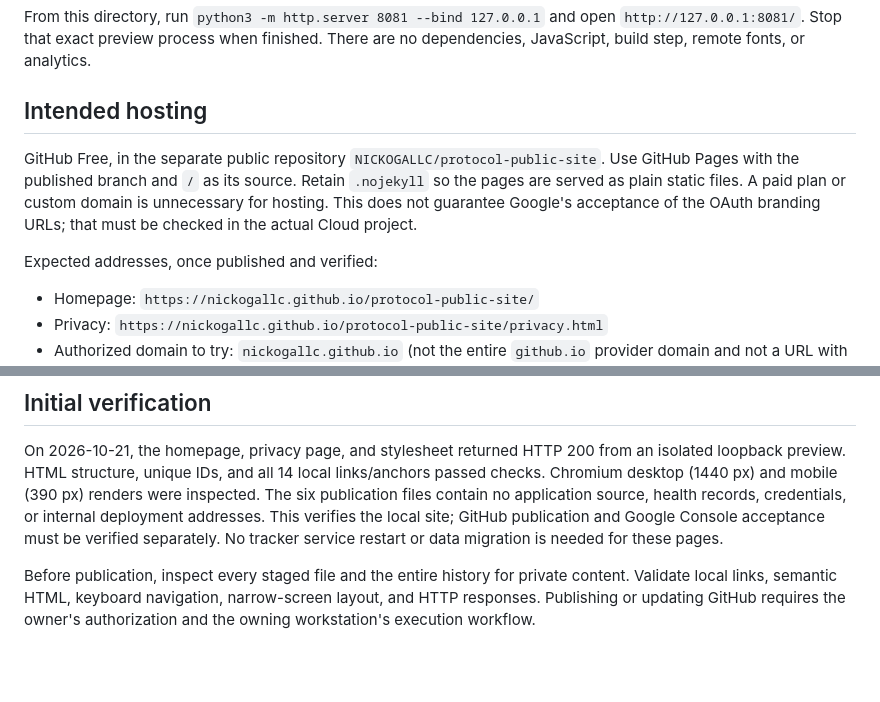
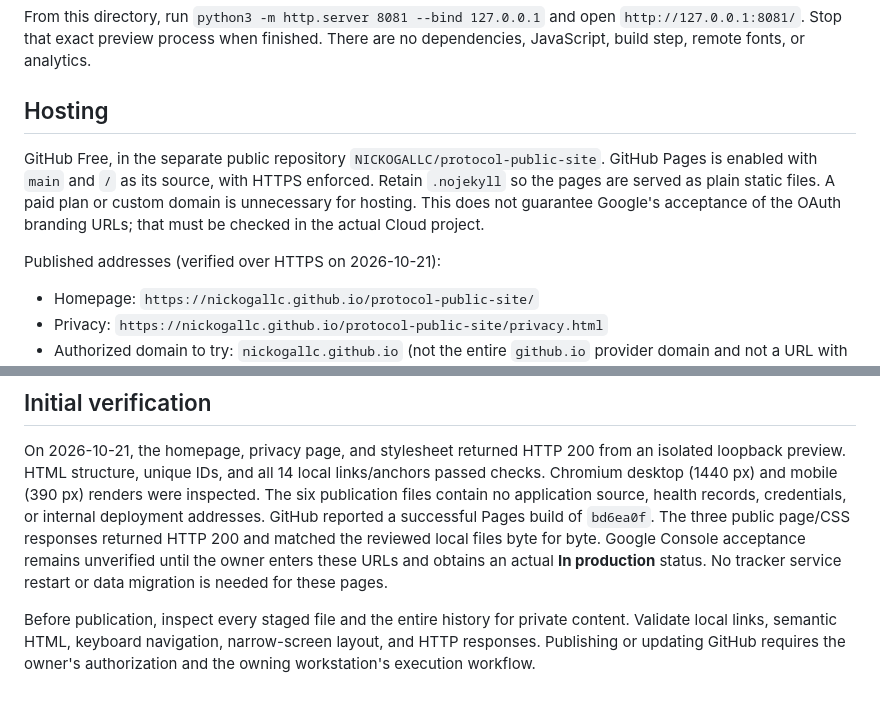
Before and after one commit to NICKOGALLC/protocol-public-site, a Markdown page: README.md, 2 parts joined by grey strips. GitHub-like rendering; blank space fills up the shorter version.

Commit message:
Record verified GitHub Pages publication

```diff
--- a/README.md
+++ b/README.md
@@ -14,15 +14,15 @@ From this directory, run `python3 -m http.server 8081 --bind 127.0.0.1` and open
 `http://127.0.0.1:8081/`. Stop that exact preview process when finished.
 There are no dependencies, JavaScript, build step, remote fonts, or analytics.
 
-## Intended hosting
+## Hosting
 
 GitHub Free, in the separate public repository `NICKOGALLC/protocol-public-site`.
-Use GitHub Pages with the published branch and `/` as its source. Retain
+GitHub Pages is enabled with `main` and `/` as its source, with HTTPS enforced. Retain
 `.nojekyll` so the pages are served as plain static files. A paid plan or custom
 domain is unnecessary for hosting. This does not guarantee Google's acceptance
 of the OAuth branding URLs; that must be checked in the actual Cloud project.
 
-Expected addresses, once published and verified:
+Published addresses (verified over HTTPS on 2026-10-21):
 
 - Homepage: `https://nickogallc.github.io/protocol-public-site/`
 - Privacy: `https://nickogallc.github.io/protocol-public-site/privacy.html`
@@ -56,9 +56,11 @@ from an isolated loopback preview. HTML structure, unique IDs, and all 14 local
 links/anchors passed checks. Chromium desktop (1440 px) and mobile (390 px)
 renders were inspected. The six publication files contain no application
 source, health records, credentials, or internal deployment addresses.
-This verifies the local site; GitHub publication and Google Console acceptance
-must be verified separately. No tracker service restart or data migration is
-needed for these pages.
+GitHub reported a successful Pages build of `bd6ea0f`. The three public page/CSS
+responses returned HTTP 200 and matched the reviewed local files byte for byte.
+Google Console acceptance remains unverified until the owner enters these URLs
+and obtains an actual **In production** status. No tracker service restart or
+data migration is needed for these pages.
 
 Before publication, inspect every staged file and the entire history for private
 content. Validate local links, semantic HTML, keyboard navigation, narrow-screen
```
